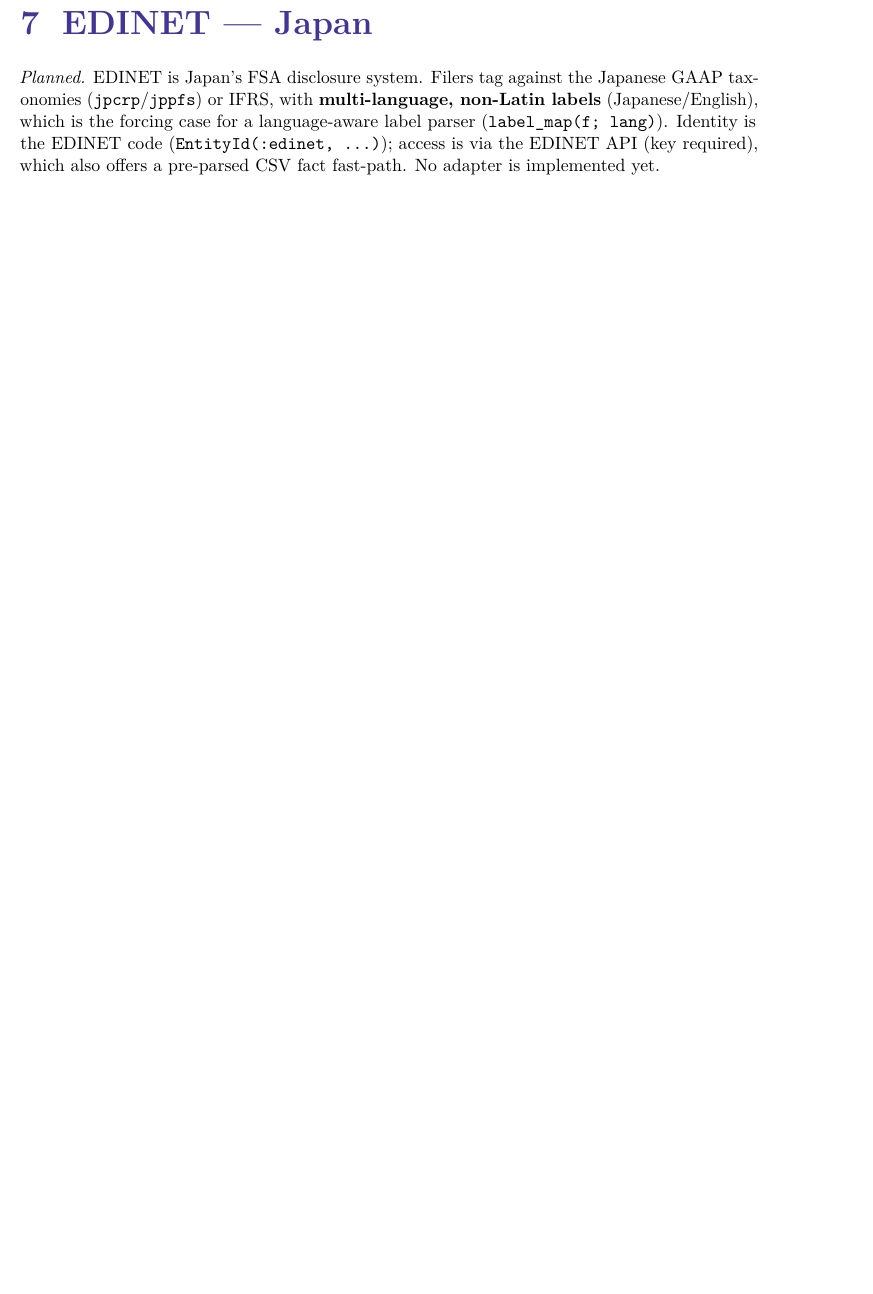
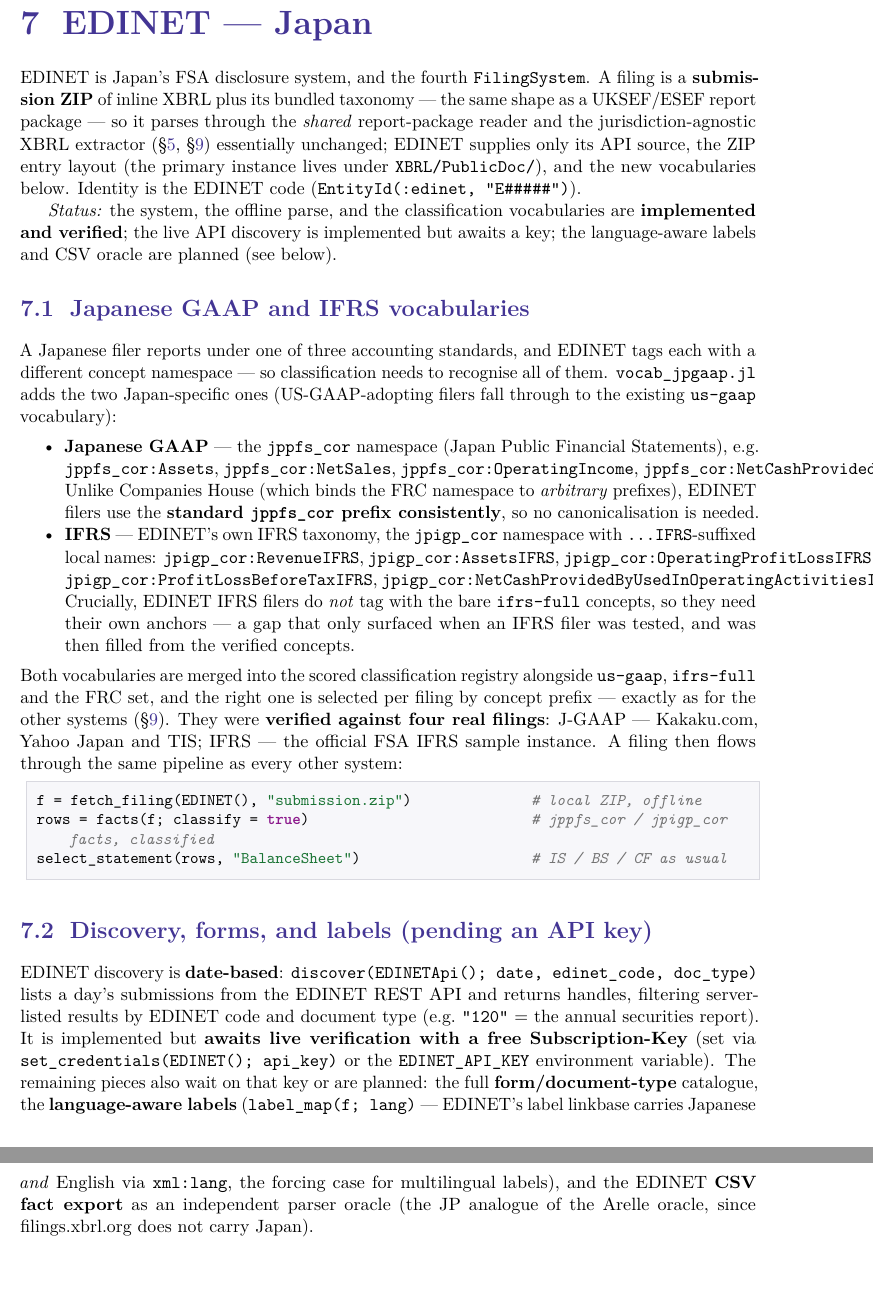
Before and after one commit to Trumpingtons/EDGAR.jl, a LaTeX thesis (docs/manual/EDGAR.tex): part of page 44 of 60 before the commit and two parts of pages 44 and 45 of 61 after it, the two joined at a grey line, cut so that both start at the same text, the shorter picture padded with empty space. Compiled offline with pdfLaTeX.

Commit message:
docs(manual): EDINET chapter — real status + J-GAAP/IFRS vocabularies section
Replace the "planned" placeholder with the implemented reality: EDINET as the 4th
FilingSystem reusing the report-package + XBRL extractor (submission ZIP, XBRL/PublicDoc/
layout, EDINET-code identity). New "Japanese GAAP and IFRS vocabularies" section documents
the two Japan-specific classification namespaces — jppfs_cor (J-GAAP, standard prefix, no
canonicalisation) and jpigp_cor (EDINET IFRS, ...IFRS-suffixed; NOT bare ifrs-full) — both
verified against four real filings (Kakaku/Yahoo/TIS + the FSA IFRS sample), with a facts()
workflow example. Discovery/forms/labels marked pending the free API key. (pdfLaTeX: no CJK.)

Co-Authored-By: Claude Opus 4.8 <noreply@anthropic.com>

```diff
--- a/docs/manual/EDGAR.tex
+++ b/docs/manual/EDGAR.tex
@@ -2196,12 +2196,63 @@
 \chapter{EDINET \textemdash{} Japan}
 \label{sys:edinet}
 
-\emph{Planned.} EDINET is Japan's FSA disclosure system. Filers tag against the Japanese GAAP
-taxonomies (\texttt{jpcrp}/\texttt{jppfs}) or IFRS, with \textbf{multi-language, non-Latin labels}
-(Japanese/English), which is the forcing case for a language-aware label parser
-(\texttt{label\_map(f;\ lang)}). Identity is the EDINET code (\texttt{EntityId(:edinet,\ \ldots)});
-access is via the EDINET API (key required), which also offers a pre-parsed CSV fact fast-path. No
-adapter is implemented yet.
+EDINET is Japan's FSA disclosure system, and the fourth \texttt{FilingSystem}. A filing is a
+\textbf{submission ZIP} of inline XBRL plus its bundled taxonomy --- the same shape as a UKSEF/ESEF
+report package --- so it parses through the \emph{shared} report-package reader and the
+jurisdiction-agnostic XBRL extractor (\S\ref{sys:esef}, \S\ref{sys:extraction}) essentially unchanged;
+EDINET supplies only its API source, the ZIP entry layout (the primary instance lives under
+\texttt{XBRL/PublicDoc/}), and the new vocabularies below. Identity is the EDINET code
+(\texttt{EntityId(:edinet,\ "E\#\#\#\#\#")}).
+
+\emph{Status:} the system, the offline parse, and the classification vocabularies are
+\textbf{implemented and verified}; the live API discovery is implemented but awaits a key; the
+language-aware labels and CSV oracle are planned (see below).
+
+\section{Japanese GAAP and IFRS vocabularies}
+
+A Japanese filer reports under one of three accounting standards, and EDINET tags each with a different
+concept namespace --- so classification needs to recognise all of them. \texttt{vocab\_jpgaap.jl} adds the
+two Japan-specific ones (US-GAAP-adopting filers fall through to the existing \texttt{us-gaap} vocabulary):
+
+\begin{itemize}
+  \item \textbf{Japanese GAAP} --- the \texttt{jppfs\_cor} namespace (Japan Public Financial Statements),
+    e.g.\ \texttt{jppfs\_cor:Assets}, \texttt{jppfs\_cor:NetSales}, \texttt{jppfs\_cor:OperatingIncome},
+    \texttt{jppfs\_cor:NetCashProvidedByUsedInOperatingActivities}. Unlike Companies House (which binds the
+    FRC namespace to \emph{arbitrary} prefixes), EDINET filers use the \textbf{standard \texttt{jppfs\_cor}
+    prefix consistently}, so no canonicalisation is needed.
+  \item \textbf{IFRS} --- EDINET's own IFRS taxonomy, the \texttt{jpigp\_cor} namespace with
+    \texttt{…IFRS}-suffixed local names: \texttt{jpigp\_cor:RevenueIFRS},
+    \texttt{jpigp\_cor:AssetsIFRS}, \texttt{jpigp\_cor:OperatingProfitLossIFRS},
+    \texttt{jpigp\_cor:ProfitLossBeforeTaxIFRS},
+    \texttt{jpigp\_cor:NetCashProvidedByUsedInOperatingActivitiesIFRS}. Crucially, EDINET IFRS filers do
+    \emph{not} tag with the bare \texttt{ifrs-full} concepts, so they need their own anchors --- a gap that
+    only surfaced when an IFRS filer was tested, and was then filled from the verified concepts.
+\end{itemize}
+
+\noindent Both vocabularies are merged into the scored classification registry alongside \texttt{us-gaap},
+\texttt{ifrs-full} and the FRC set, and the right one is selected per filing by concept prefix --- exactly
+as for the other systems (\S\ref{sys:extraction}). They were \textbf{verified against four real filings}:
+J-GAAP --- Kakaku.com, Yahoo Japan and TIS; IFRS --- the official FSA IFRS sample instance. A filing then
+flows through the same pipeline as every other system:
+
+\begin{lstlisting}
+f = fetch_filing(EDINET(), "submission.zip")              # local ZIP, offline
+rows = facts(f; classify = true)                          # jppfs_cor / jpigp_cor facts, classified
+select_statement(rows, "BalanceSheet")                    # IS / BS / CF as usual
+\end{lstlisting}
+
+\section{Discovery, forms, and labels (pending an API key)}
+
+EDINET discovery is \textbf{date-based}: \texttt{discover(EDINETApi();\ date,\ edinet\_code,\ doc\_type)}
+lists a day's submissions from the EDINET REST API and returns handles, filtering server-listed results by
+EDINET code and document type (e.g.\ \texttt{"120"} = the annual securities report). It is
+implemented but \textbf{awaits live verification with a free Subscription-Key} (set via
+\texttt{set\_credentials(EDINET();\ api\_key)} or the \texttt{EDINET\_API\_KEY} environment variable). The
+remaining pieces also wait on that key or are planned: the full \textbf{form/document-type} catalogue, the
+\textbf{language-aware labels} (\texttt{label\_map(f;\ lang)} --- EDINET's label linkbase carries Japanese
+\emph{and} English via \texttt{xml:lang}, the forcing case for multilingual labels), and the EDINET
+\textbf{CSV fact export} as an independent parser oracle (the JP analogue of the Arelle oracle, since
+filings.xbrl.org does not carry Japan).
 
 \chapter{DART \textemdash{} South Korea}
 \label{sys:dart}
```
